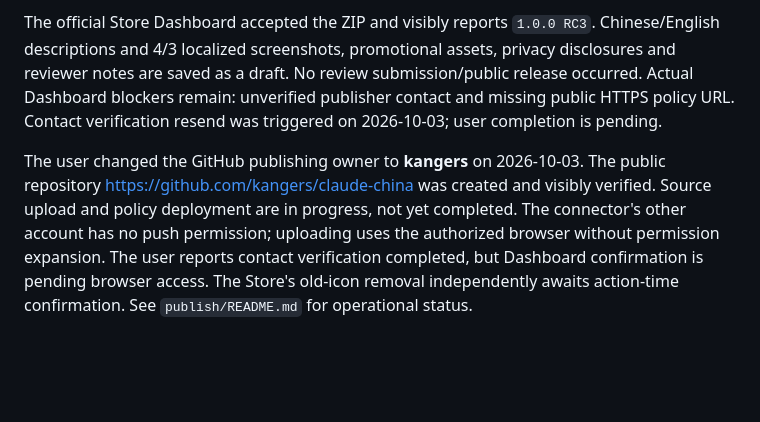
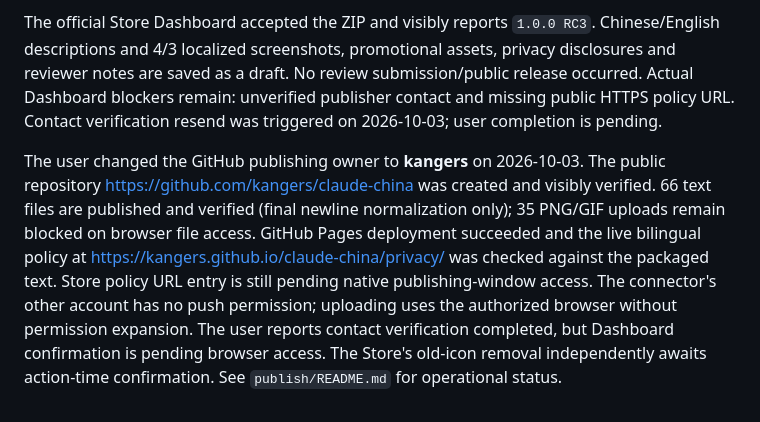
Before and after one commit to kangers/claude-china, a Markdown page: FINAL_AUDIT.md, the part around the change. Drawn GitHub-style; blank space fills up the shorter version.

Commit message:
Update actual publication status: FINAL_AUDIT.md

```diff
--- a/FINAL_AUDIT.md
+++ b/FINAL_AUDIT.md
@@ -81,4 +81,4 @@ The user requested a prettier avatar and authorized public Chrome Web Store/GitH
 
 The official Store Dashboard accepted the ZIP and visibly reports `1.0.0 RC3`. Chinese/English descriptions and 4/3 localized screenshots, promotional assets, privacy disclosures and reviewer notes are saved as a draft. No review submission/public release occurred. Actual Dashboard blockers remain: unverified publisher contact and missing public HTTPS policy URL. Contact verification resend was triggered on 2026-10-03; user completion is pending.
 
-The user changed the GitHub publishing owner to **kangers** on 2026-10-03. The public repository https://github.com/kangers/claude-china was created and visibly verified. Source upload and policy deployment are in progress, not yet completed. The connector's other account has no push permission; uploading uses the authorized browser without permission expansion. The user reports contact verification completed, but Dashboard confirmation is pending browser access. The Store's old-icon removal independently awaits action-time confirmation. See `publish/README.md` for operational status.
+The user changed the GitHub publishing owner to **kangers** on 2026-10-03. The public repository https://github.com/kangers/claude-china was created and visibly verified. 66 text files are published and verified (final newline normalization only); 35 PNG/GIF uploads remain blocked on browser file access. GitHub Pages deployment succeeded and the live bilingual policy at https://kangers.github.io/claude-china/privacy/ was checked against the packaged text. Store policy URL entry is still pending native publishing-window access. The connector's other account has no push permission; uploading uses the authorized browser without permission expansion. The user reports contact verification completed, but Dashboard confirmation is pending browser access. The Store's old-icon removal independently awaits action-time confirmation. See `publish/README.md` for operational status.
```
